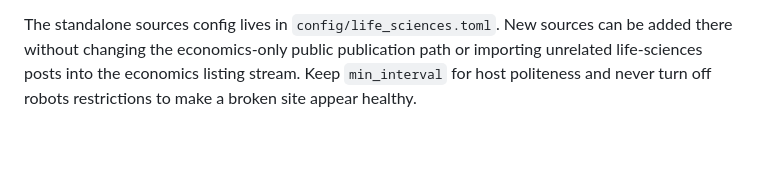
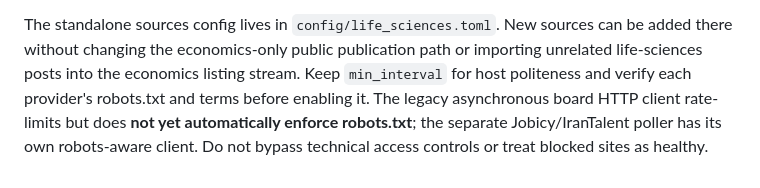
Before and after one commit to AmirrezaFarnamTaheri/Collegeum, a Markdown page: docs/TELEGRAM_OPERATIONS.md, the part around the change. Drawn GitHub-style; blank space fills up the shorter version.

Commit message:
docs: distinguish board HTTP rate limits from robots enforcement

```diff
--- a/docs/TELEGRAM_OPERATIONS.md
+++ b/docs/TELEGRAM_OPERATIONS.md
@@ -366,5 +366,8 @@ subscription controls.
 The standalone sources config lives in `config/life_sciences.toml`. New
 sources can be added there without changing the economics-only public
 publication path or importing unrelated life-sciences posts into the
-economics listing stream. Keep `min_interval` for host politeness and never
-turn off robots restrictions to make a broken site appear healthy.
+economics listing stream. Keep `min_interval` for host politeness and verify each provider's
+robots.txt and terms before enabling it. The legacy asynchronous board HTTP
+client rate-limits but does **not yet automatically enforce robots.txt**;
+the separate Jobicy/IranTalent poller has its own robots-aware client. Do not
+bypass technical access controls or treat blocked sites as healthy.
```
